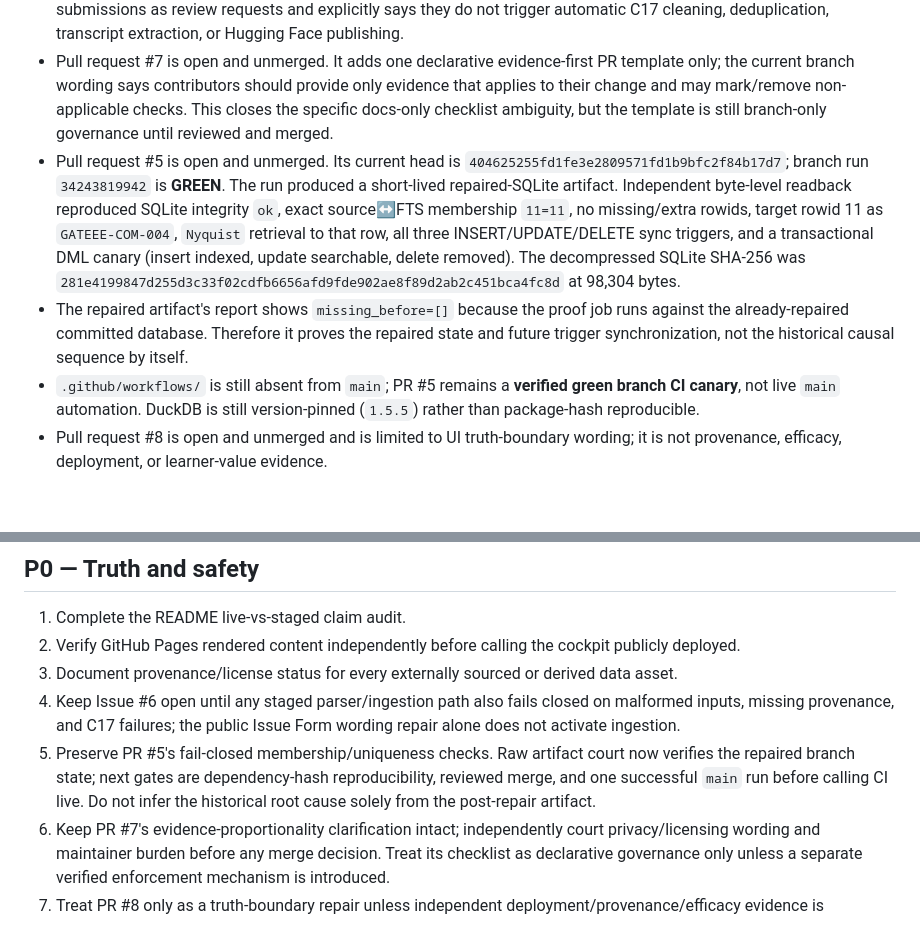
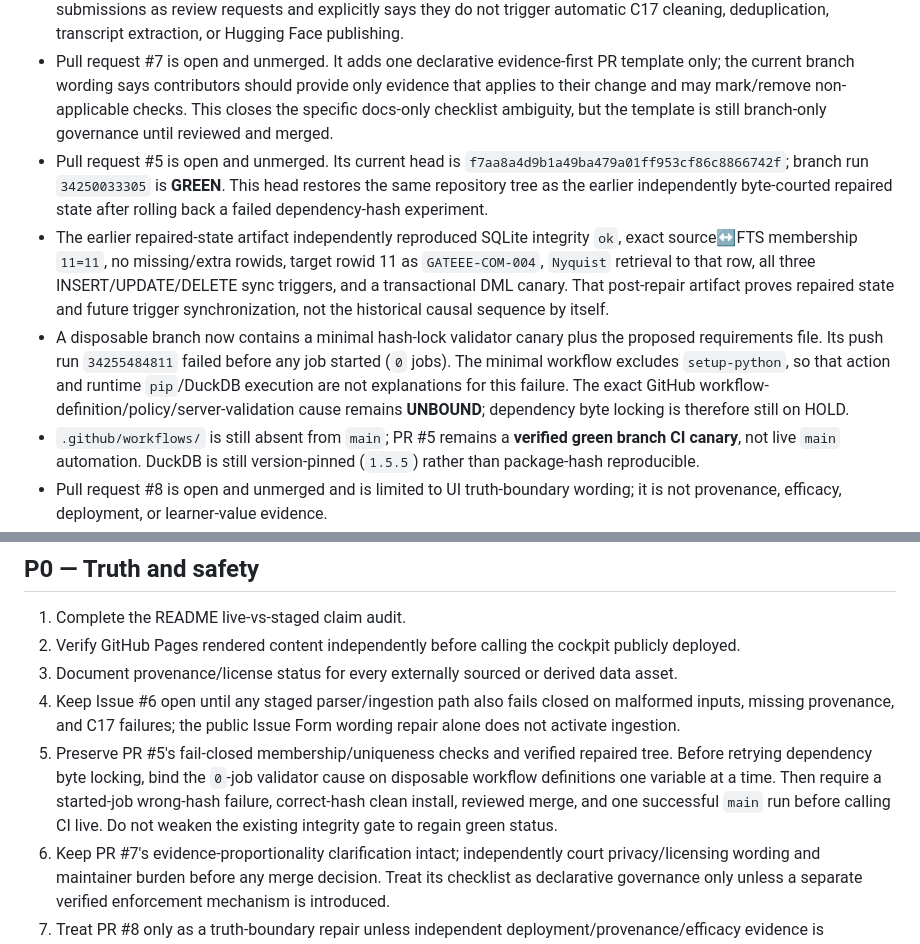
Before and after one commit to rajon369963-del/sovereign-study-commons-india, a Markdown page: ROADMAP.md, 2 parts joined by grey strips. GitHub-like rendering; blank space fills up the shorter version.

Commit message:
docs: refresh PR5 and hash-lock canary truth

```diff
--- a/ROADMAP.md
+++ b/ROADMAP.md
@@ -11,8 +11,9 @@ This roadmap is deliberately truth-ranked: shipped evidence is separated from pl
 - Four bounded beginner-friendly contribution issues remain open for README truth, dataset provenance manifest, DuckDB smoke verification, and discoverability/topics.
 - Issue #6 identified a contributor-trust bug in the lecture-playlist Issue Form. Current `main` now truthfully labels submissions as review requests and explicitly says they do not trigger automatic C17 cleaning, deduplication, transcript extraction, or Hugging Face publishing.
 - Pull request #7 is open and unmerged. It adds one declarative evidence-first PR template only; the current branch wording says contributors should provide only evidence that applies to their change and may mark/remove non-applicable checks. This closes the specific docs-only checklist ambiguity, but the template is still branch-only governance until reviewed and merged.
-- Pull request #5 is open and unmerged. Its current head is `404625255fd1fe3e2809571fd1b9bfc2f84b17d7`; branch run `34243819942` is **GREEN**. The run produced a short-lived repaired-SQLite artifact. Independent byte-level readback reproduced SQLite integrity `ok`, exact source↔FTS membership `11=11`, no missing/extra rowids, target rowid 11 as `GATEEE-COM-004`, `Nyquist` retrieval to that row, all three INSERT/UPDATE/DELETE sync triggers, and a transactional DML canary (insert indexed, update searchable, delete removed). The decompressed SQLite SHA-256 was `281e4199847d255d3c33f02cdfb6656afd9fde902ae8f89d2ab2c451bca4fc8d` at 98,304 bytes.
-- The repaired artifact's report shows `missing_before=[]` because the proof job runs against the already-repaired committed database. Therefore it proves the repaired state and future trigger synchronization, not the historical causal sequence by itself.
+- Pull request #5 is open and unmerged. Its current head is `f7aa8a4d9b1a49ba479a01ff953cf86c8866742f`; branch run `34250033305` is **GREEN**. This head restores the same repository tree as the earlier independently byte-courted repaired state after rolling back a failed dependency-hash experiment.
+- The earlier repaired-state artifact independently reproduced SQLite integrity `ok`, exact source↔FTS membership `11=11`, no missing/extra rowids, target rowid 11 as `GATEEE-COM-004`, `Nyquist` retrieval to that row, all three INSERT/UPDATE/DELETE sync triggers, and a transactional DML canary. That post-repair artifact proves repaired state and future trigger synchronization, not the historical causal sequence by itself.
+- A disposable branch now contains a minimal hash-lock validator canary plus the proposed requirements file. Its push run `34255484811` failed before any job started (`0` jobs). The minimal workflow excludes `setup-python`, so that action and runtime `pip`/DuckDB execution are not explanations for this failure. The exact GitHub workflow-definition/policy/server-validation cause remains **UNBOUND**; dependency byte locking is therefore still on HOLD.
 - `.github/workflows/` is still absent from `main`; PR #5 remains a **verified green branch CI canary**, not live `main` automation. DuckDB is still version-pinned (`1.5.5`) rather than package-hash reproducible.
 - Pull request #8 is open and unmerged and is limited to UI truth-boundary wording; it is not provenance, efficacy, deployment, or learner-value evidence.
 - GitHub→Hugging Face synchronization remains unverified until a real reviewed `main` workflow run succeeds and intended downstream artifacts are independently read back.
@@ -23,7 +24,7 @@ This roadmap is deliberately truth-ranked: shipped evidence is separated from pl
 2. Verify GitHub Pages rendered content independently before calling the cockpit publicly deployed.
 3. Document provenance/license status for every externally sourced or derived data asset.
 4. Keep Issue #6 open until any staged parser/ingestion path also fails closed on malformed inputs, missing provenance, and C17 failures; the public Issue Form wording repair alone does not activate ingestion.
-5. Preserve PR #5's fail-closed membership/uniqueness checks. Raw artifact court now verifies the repaired branch state; next gates are dependency-hash reproducibility, reviewed merge, and one successful `main` run before calling CI live. Do not infer the historical root cause solely from the post-repair artifact.
+5. Preserve PR #5's fail-closed membership/uniqueness checks and verified repaired tree. Before retrying dependency byte locking, bind the `0`-job validator cause on disposable workflow definitions one variable at a time. Then require a started-job wrong-hash failure, correct-hash clean install, reviewed merge, and one successful `main` run before calling CI live. Do not weaken the existing integrity gate to regain green status.
 6. Keep PR #7's evidence-proportionality clarification intact; independently court privacy/licensing wording and maintainer burden before any merge decision. Treat its checklist as declarative governance only unless a separate verified enforcement mechanism is introduced.
 7. Treat PR #8 only as a truth-boundary repair unless independent deployment/provenance/efficacy evidence is produced.
 
```
